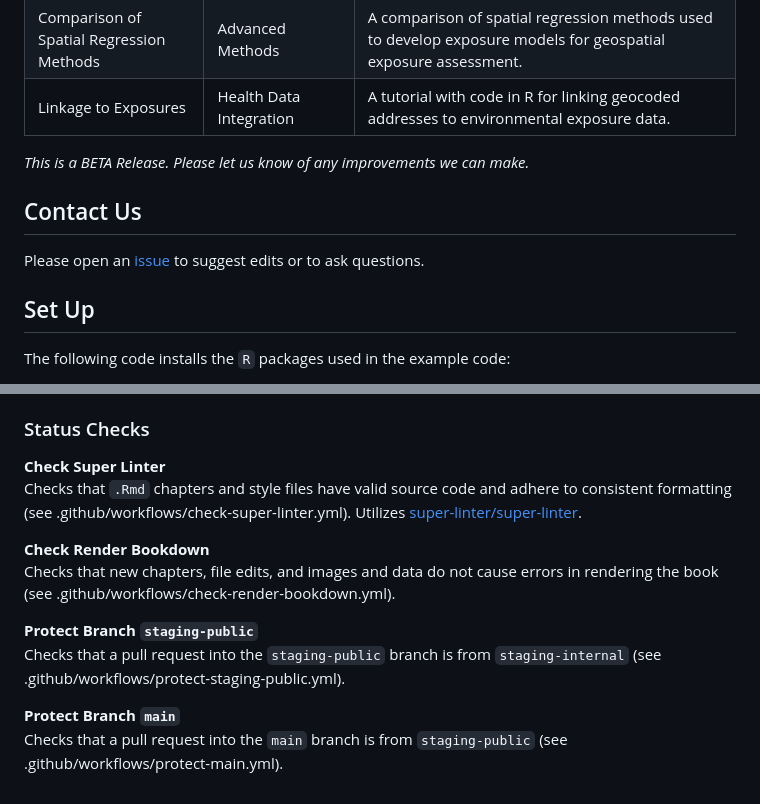
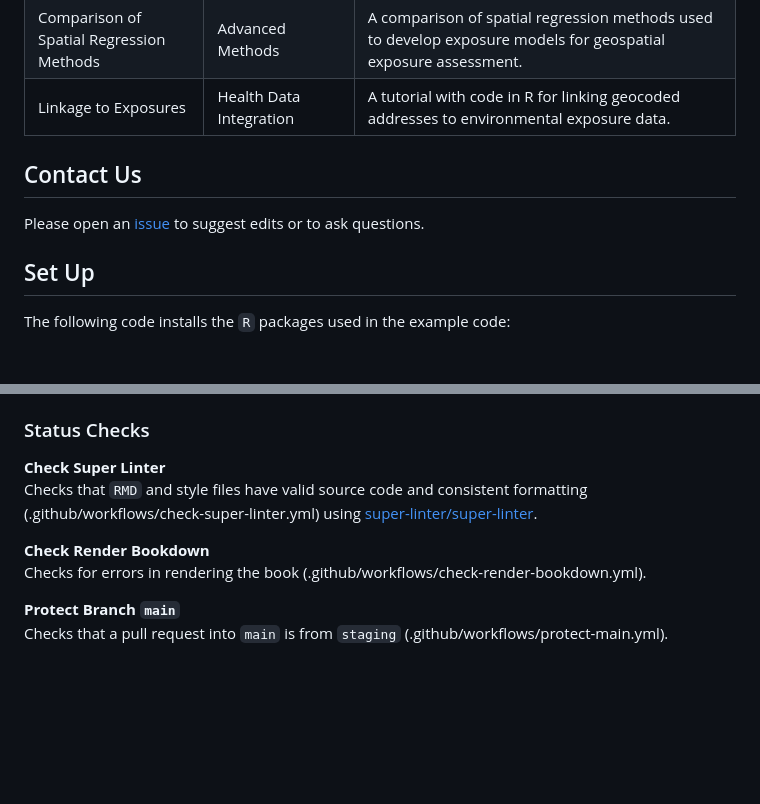
Before and after one commit to NIEHS/PCOR_bookdown_tools, a Markdown page: README.md, 2 parts joined by grey strips. Drawn GitHub-style; blank space fills up the shorter version.

```diff
--- a/README.md
+++ b/README.md
@@ -16,11 +16,10 @@ Please note that the CHORDS Toolkit is a work in progress. The following chapter
 |Comparison of Spatial Regression Methods |Advanced Methods |A comparison of spatial regression methods used to develop exposure models for geospatial exposure assessment. |
 |Linkage to Exposures |Health Data Integration |A tutorial with code in R for linking geocoded addresses to environmental exposure data. |
 
-_This is a BETA Release. Please let us know of any improvements we can make._
-
 ## Contact Us
 
 Please open an [issue](https://github.com/NIEHS/PCOR_bookdown_tools/issues) to suggest edits or to ask questions.
+
 
 ## Set Up
 
@@ -92,13 +83,10 @@ Please use the chapter template file in the `templates` folder to create a new c
 ### Status Checks
 
 **Check Super Linter**<br>
-Checks that `.Rmd` chapters and style files have valid source code and adhere to consistent formatting (see .github/workflows/check-super-linter.yml). Utilizes [super-linter/super-linter](https://github.com/super-linter/super-linter).
+Checks that `RMD` and style files have valid source code and consistent formatting (.github/workflows/check-super-linter.yml) using [super-linter/super-linter](https://github.com/super-linter/super-linter).
 
 **Check Render Bookdown**<br>
-Checks that new chapters, file edits, and images and data do not cause errors in rendering the book (see .github/workflows/check-render-bookdown.yml).
-
-**Protect Branch `staging-public`**<br>
-Checks that a pull request into the `staging-public` branch is from `staging-internal` (see .github/workflows/protect-staging-public.yml).
+Checks for errors in rendering the book (.github/workflows/check-render-bookdown.yml).
 
 **Protect Branch `main`**<br>
-Checks that a pull request into the `main` branch is from `staging-public` (see .github/workflows/protect-main.yml).
+Checks that a pull request into `main` is from `staging` (.github/workflows/protect-main.yml).
```
Also changed, not shown: other parts of README.md (+13 -21 lines).
